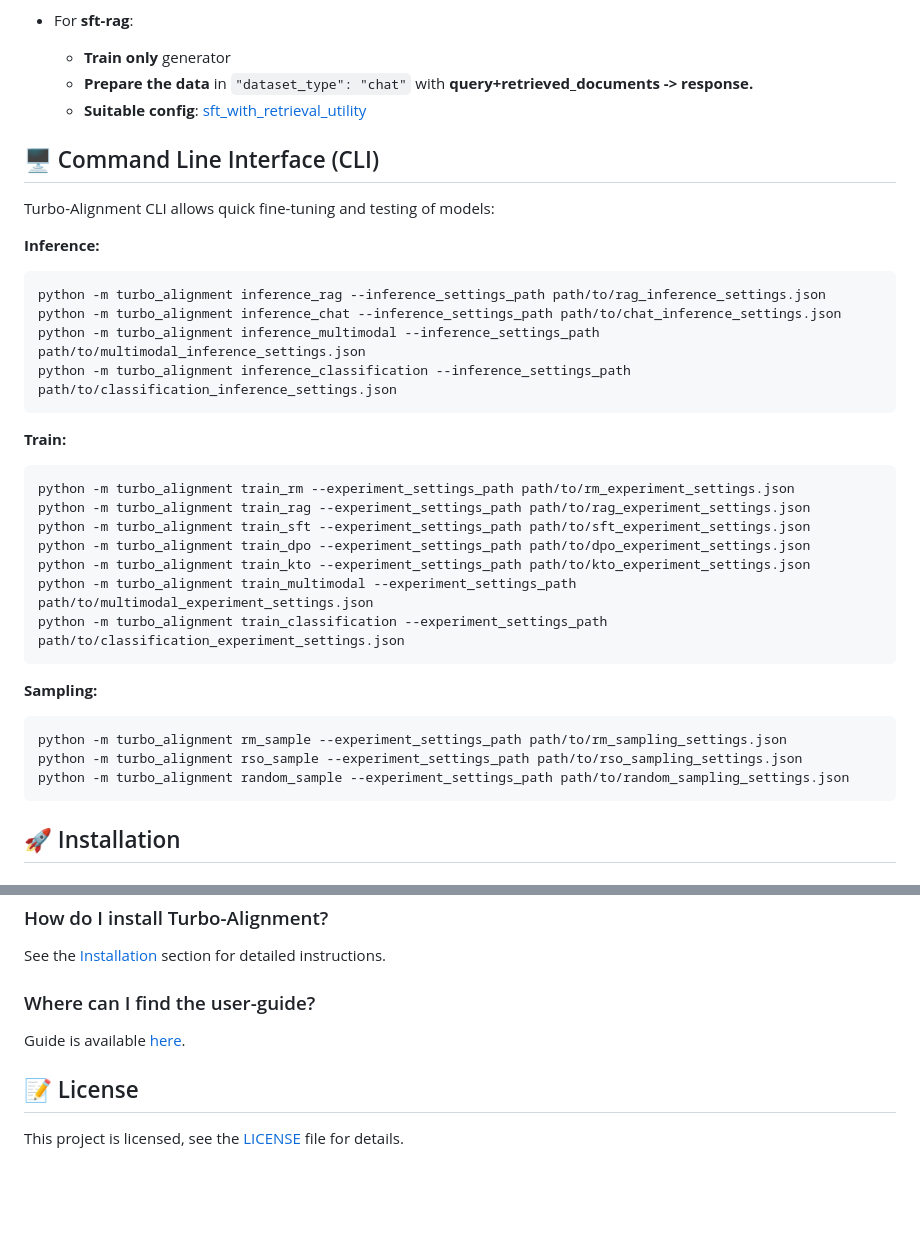
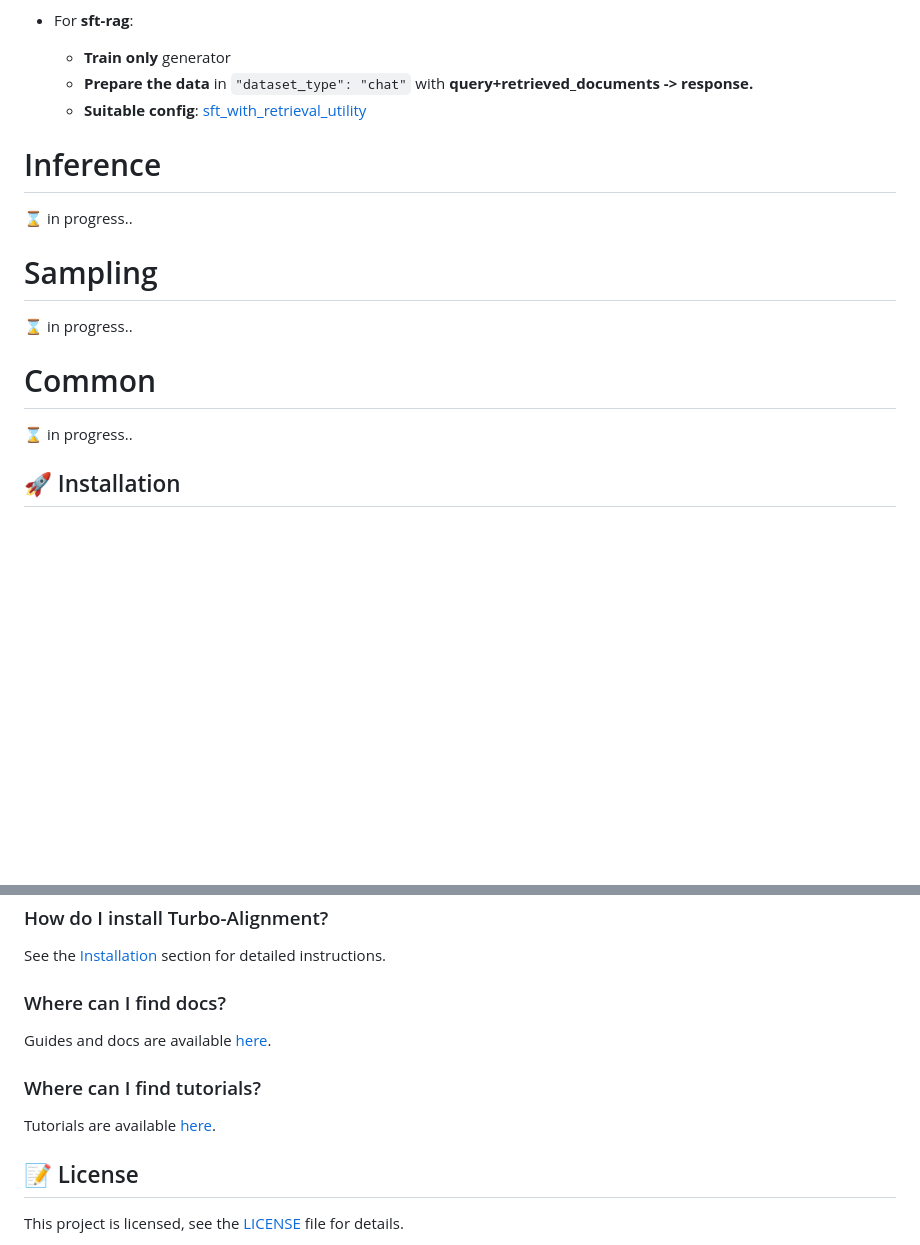
Before and after one commit to turbo-llm/turbo-alignment, a Markdown page: README.md, 2 parts joined by grey strips. Drawn GitHub-style; blank space fills up the shorter version.

````diff
--- a/README.md
+++ b/README.md
@@ -111,36 +151,20 @@ To launch RAG:
   - **Prepare the data** in `"dataset_type": "chat"` with **query+retrieved_documents -> response.**
   - **Suitable config**: [sft_with_retrieval_utility](configs/exp/train/sft/llama/sft_with_retrieval_utility.json)
 
-<a name="cli"></a>
-## 🖥️ Command Line Interface (CLI)
 
-Turbo-Alignment CLI allows quick fine-tuning and testing of models:
+<a name="-inference"></a>
+# Inference
+⌛️ in progress..
 
-**Inference:**
-```bash
-python -m turbo_alignment inference_rag --inference_settings_path path/to/rag_inference_settings.json
-python -m turbo_alignment inference_chat --inference_settings_path path/to/chat_inference_settings.json
-python -m turbo_alignment inference_multimodal --inference_settings_path path/to/multimodal_inference_settings.json
-python -m turbo_alignment inference_classification --inference_settings_path path/to/classification_inference_settings.json
-```
 
-**Train:**
-```bash
-python -m turbo_alignment train_rm --experiment_settings_path path/to/rm_experiment_settings.json
-python -m turbo_alignment train_rag --experiment_settings_path path/to/rag_experiment_settings.json
-python -m turbo_alignment train_sft --experiment_settings_path path/to/sft_experiment_settings.json
-python -m turbo_alignment train_dpo --experiment_settings_path path/to/dpo_experiment_settings.json
-python -m turbo_alignment train_kto --experiment_settings_path path/to/kto_experiment_settings.json
-python -m turbo_alignment train_multimodal --experiment_settings_path path/to/multimodal_experiment_settings.json
-python -m turbo_alignment train_classification --experiment_settings_path path/to/classification_experiment_settings.json
-```
+<a name="-sampling"></a>
+# Sampling
+⌛️ in progress..
 
-**Sampling:**
-```bash
-python -m turbo_alignment rm_sample --experiment_settings_path path/to/rm_sampling_settings.json
-python -m turbo_alignment rso_sample --experiment_settings_path path/to/rso_sampling_settings.json
-python -m turbo_alignment random_sample --experiment_settings_path path/to/random_sampling_settings.json
-```
+<a name="-common"></a>
+# Common
+⌛️ in progress..
+
 
 <a name="-installation"></a>
 ## 🚀 Installation
@@ -184,8 +208,11 @@ poetry install
 ### How do I install Turbo-Alignment?
 See the [Installation](#-installation) section for detailed instructions.
 
-### Where can I find the user-guide?
-Guide is available [here](docs/GUIDE.md).
+### Where can I find docs?
+Guides and docs are available [here](docs/GUIDE.md).
+
+### Where can I find tutorials?
+Tutorials are available [here](tutorials/tutorial.md).
 
 
 ## 📝 License
````
Also changed, not shown: other parts of README.md (+78 -38 lines), docs/dataset_example.md (+1 -1 lines), tutorials/tutorial.md (added, +1 -0 lines).
